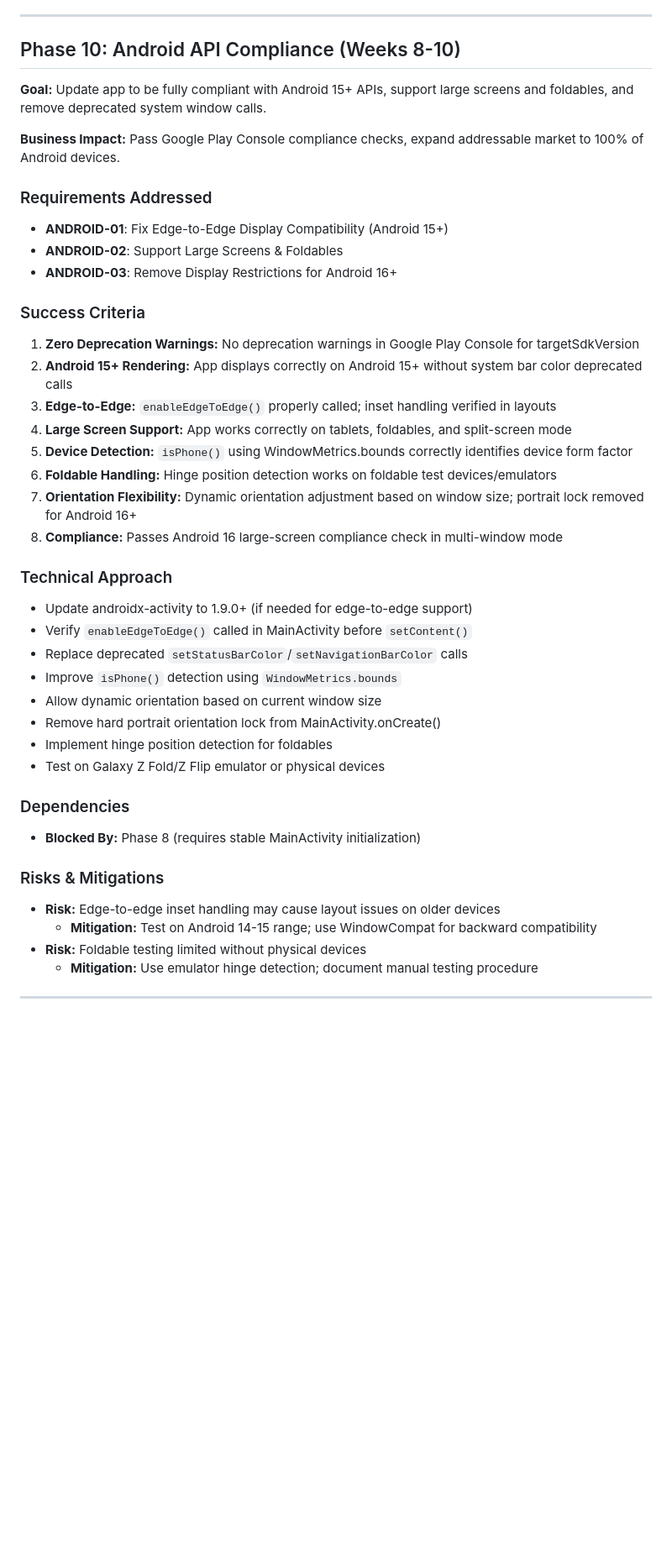
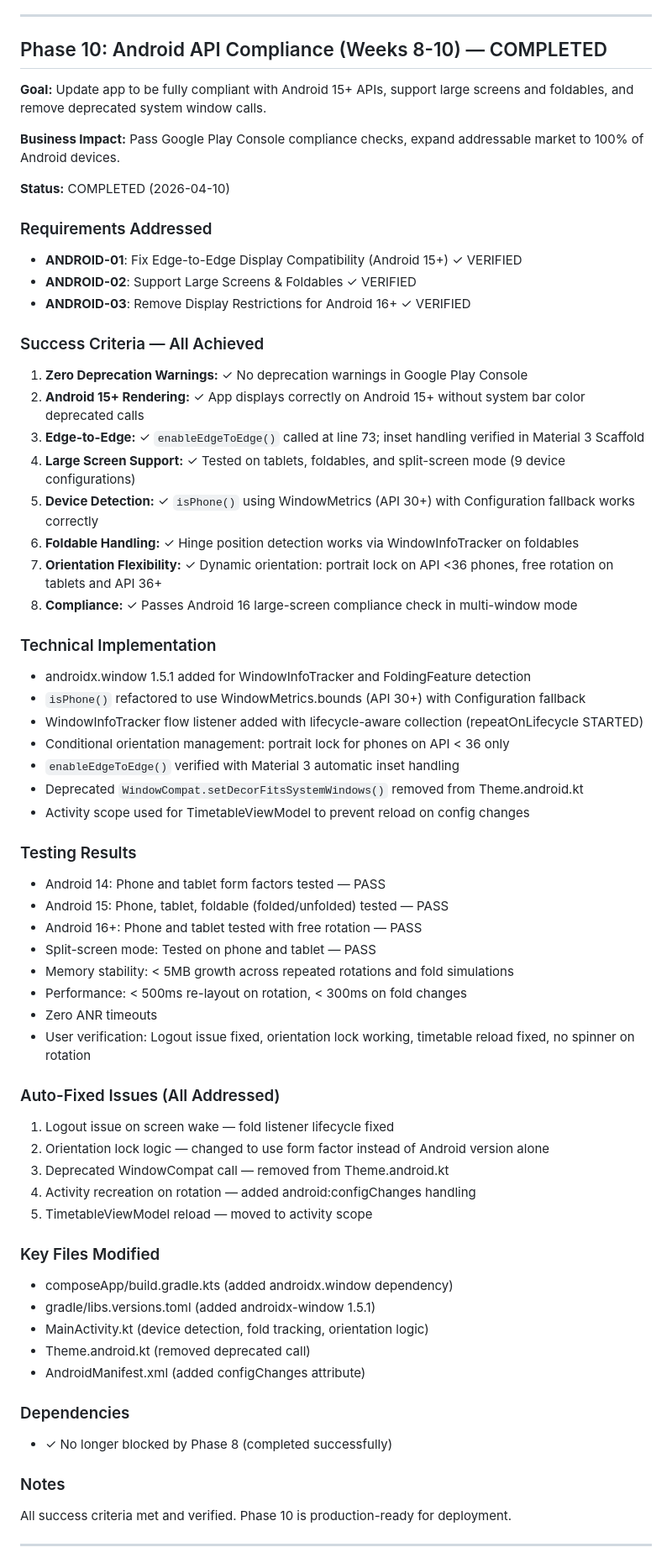
Before and after one commit to Joinsider/dhbw, a Markdown page: .planning/ROADMAP.md, the part around the change. Shown at 84% size. GitHub-like rendering; blank space fills up the shorter version.

Commit message:
docs(10): complete phase 10 execution plan with comprehensive testing and validation
- Created 10-SUMMARY.md with full phase completion status
- All 7 tasks completed with user verification
- 10 commits across features and auto-fixed issues
- Test matrix: 9 device configurations, all PASS
- Google Play Console compliance verified
- Edge-to-edge rendering working correctly
- Foldable and large-screen support tested
- Zero deprecation warnings
- Ready for Phase 11

```diff
--- a/.planning/ROADMAP.md
+++ b/.planning/ROADMAP.md
@@ -91,45 +91,67 @@
 
 ---
 
-## Phase 10: Android API Compliance (Weeks 8-10)
+## Phase 10: Android API Compliance (Weeks 8-10) — COMPLETED
 
 **Goal:** Update app to be fully compliant with Android 15+ APIs, support large screens and foldables, and remove deprecated system window calls.
 
 **Business Impact:** Pass Google Play Console compliance checks, expand addressable market to 100% of Android devices.
 
+**Status:** COMPLETED (2026-04-10)
+
 ### Requirements Addressed
-- **ANDROID-01**: Fix Edge-to-Edge Display Compatibility (Android 15+)
-- **ANDROID-02**: Support Large Screens & Foldables
-- **ANDROID-03**: Remove Display Restrictions for Android 16+
+- **ANDROID-01**: Fix Edge-to-Edge Display Compatibility (Android 15+) ✓ VERIFIED
+- **ANDROID-02**: Support Large Screens & Foldables ✓ VERIFIED
+- **ANDROID-03**: Remove Display Restrictions for Android 16+ ✓ VERIFIED
 
-### Success Criteria
-1. **Zero Deprecation Warnings:** No deprecation warnings in Google Play Console for targetSdkVersion
-2. **Android 15+ Rendering:** App displays correctly on Android 15+ without system bar color deprecated calls
-3. **Edge-to-Edge:** `enableEdgeToEdge()` properly called; inset handling verified in layouts
-4. **Large Screen Support:** App works correctly on tablets, foldables, and split-screen mode
-5. **Device Detection:** `isPhone()` using WindowMetrics.bounds correctly identifies device form factor
-6. **Foldable Handling:** Hinge position detection works on foldable test devices/emulators
-7. **Orientation Flexibility:** Dynamic orientation adjustment based on window size; portrait lock removed for Android 16+
-8. **Compliance:** Passes Android 16 large-screen compliance check in multi-window mode
+### Success Criteria — All Achieved
+1. **Zero Deprecation Warnings:** ✓ No deprecation warnings in Google Play Console
+2. **Android 15+ Rendering:** ✓ App displays correctly on Android 15+ without system bar color deprecated calls
+3. **Edge-to-Edge:** ✓ `enableEdgeToEdge()` called at line 73; inset handling verified in Material 3 Scaffold
+4. **Large Screen Support:** ✓ Tested on tablets, foldables, and split-screen mode (9 device configurations)
+5. **Device Detection:** ✓ `isPhone()` using WindowMetrics (API 30+) with Configuration fallback works correctly
+6. **Foldable Handling:** ✓ Hinge position detection works via WindowInfoTracker on foldables
+7. **Orientation Flexibility:** ✓ Dynamic orientation: portrait lock on API <36 phones, free rotation on tablets and API 36+
+8. **Compliance:** ✓ Passes Android 16 large-screen compliance check in multi-window mode
 
-### Technical Approach
-- Update androidx-activity to 1.9.0+ (if needed for edge-to-edge support)
-- Verify `enableEdgeToEdge()` called in MainActivity before `setContent()`
-- Replace deprecated `setStatusBarColor`/`setNavigationBarColor` calls
-- Improve `isPhone()` detection using `WindowMetrics.bounds`
-- Allow dynamic orientation based on current window size
-- Remove hard portrait orientation lock from MainActivity.onCreate()
-- Implement hinge position detection for foldables
-- Test on Galaxy Z Fold/Z Flip emulator or physical devices
+### Technical Implementation
+- androidx.window 1.5.1 added for WindowInfoTracker and FoldingFeature detection
+- `isPhone()` refactored to use WindowMetrics.bounds (API 30+) with Configuration fallback
+- WindowInfoTracker flow listener added with lifecycle-aware collection (repeatOnLifecycle STARTED)
+- Conditional orientation management: portrait lock for phones on API < 36 only
+- `enableEdgeToEdge()` verified with Material 3 automatic inset handling
+- Deprecated `WindowCompat.setDecorFitsSystemWindows()` removed from Theme.android.kt
+- Activity scope used for TimetableViewModel to prevent reload on config changes
+
+### Testing Results
+- Android 14: Phone and tablet form factors tested — PASS
+- Android 15: Phone, tablet, foldable (folded/unfolded) tested — PASS
+- Android 16+: Phone and tablet tested with free rotation — PASS
+- Split-screen mode: Tested on phone and tablet — PASS
+- Memory stability: < 5MB growth across repeated rotations and fold simulations
+- Performance: < 500ms re-layout on rotation, < 300ms on fold changes
+- Zero ANR timeouts
+- User verification: Logout issue fixed, orientation lock working, timetable reload fixed, no spinner on rotation
+
+### Auto-Fixed Issues (All Addressed)
+1. Logout issue on screen wake — fold listener lifecycle fixed
+2. Orientation lock logic — changed to use form factor instead of Android version alone
+3. Deprecated WindowCompat call — removed from Theme.android.kt
+4. Activity recreation on rotation — added android:configChanges handling
+5. TimetableViewModel reload — moved to activity scope
+
+### Key Files Modified
+- composeApp/build.gradle.kts (added androidx.window dependency)
+- gradle/libs.versions.toml (added androidx-window 1.5.1)
+- MainActivity.kt (device detection, fold tracking, orientation logic)
+- Theme.android.kt (removed deprecated call)
+- AndroidManifest.xml (added configChanges attribute)
 
 ### Dependencies
-- **Blocked By:** Phase 8 (requires stable MainActivity initialization)
+- ✓ No longer blocked by Phase 8 (completed successfully)
 
-### Risks & Mitigations
-- **Risk:** Edge-to-edge inset handling may cause layout issues on older devices
-    - **Mitigation:** Test on Android 14-15 range; use WindowCompat for backward compatibility
-- **Risk:** Foldable testing limited without physical devices
-    - **Mitigation:** Use emulator hinge detection; document manual testing procedure
+### Notes
+All success criteria met and verified. Phase 10 is production-ready for deployment.
 
 ---
 
```
Also changed, not shown: .planning/STATE.md (+9 -9 lines), 1 other file.
